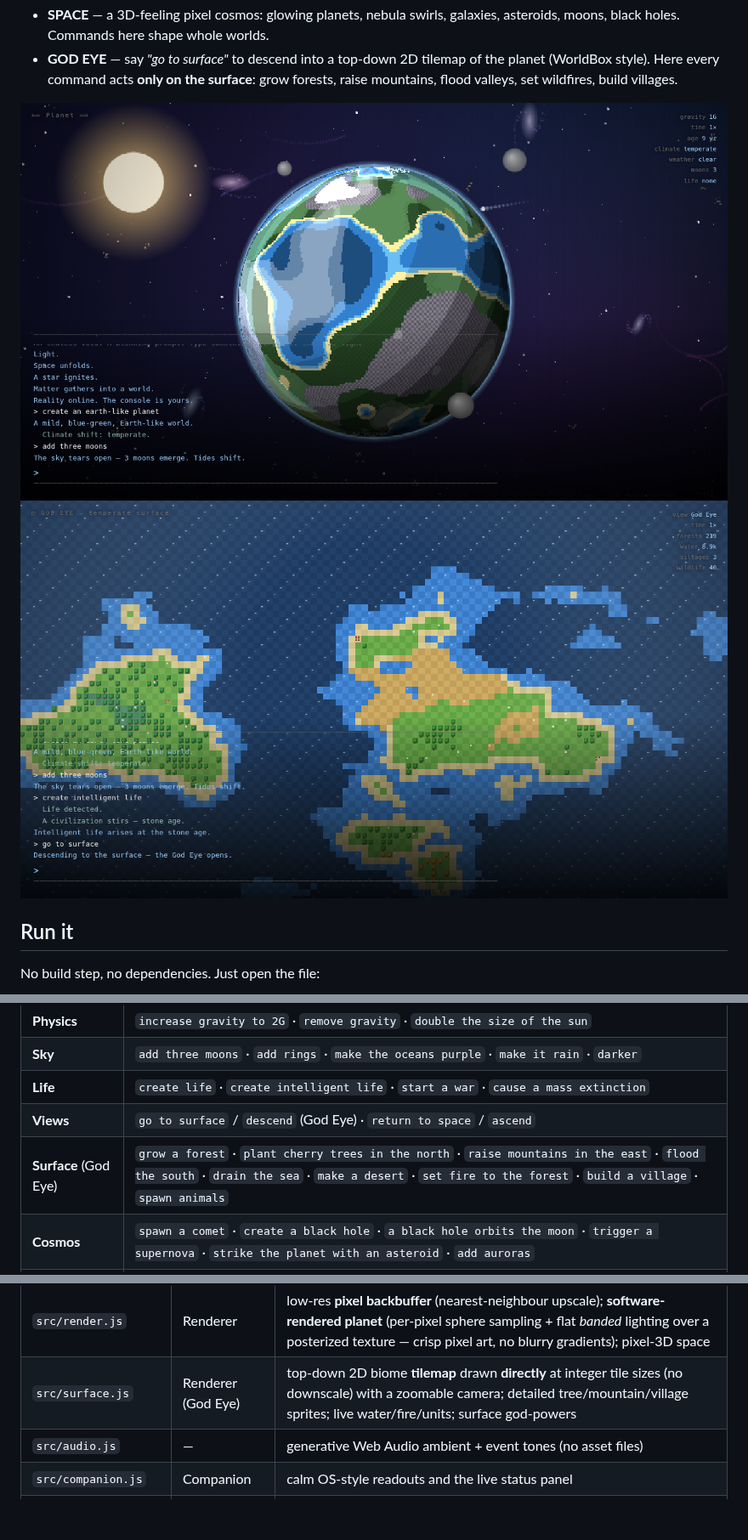
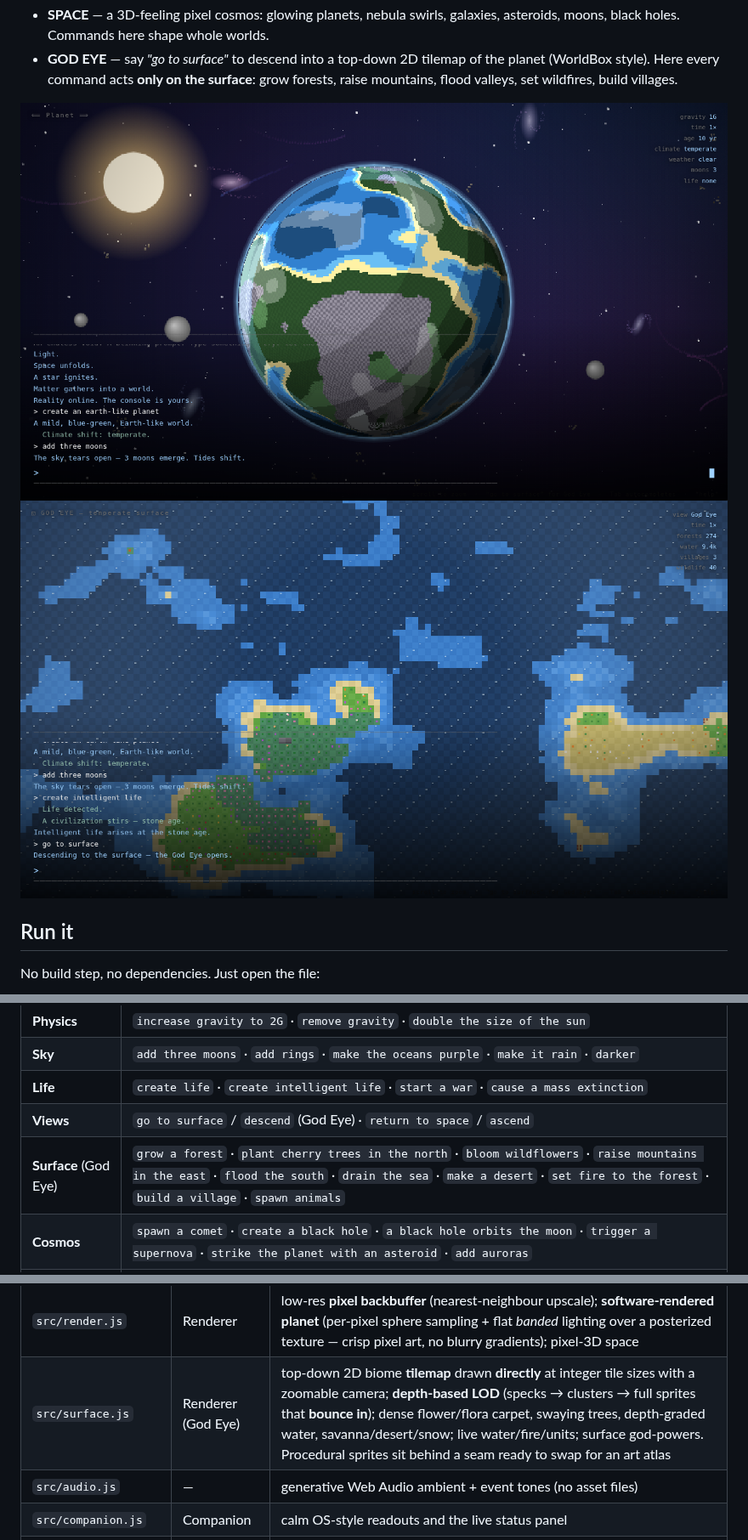
Before and after one commit to Bigman4life/God-Console, a Markdown page: README.md, 3 parts joined by grey strips. Shown at 85% size. GitHub-like rendering; pictures changed too: assets/20-space-planet.png, assets/21-godeye.png; blank space fills up the shorter version.

```diff
--- a/README.md
+++ b/README.md
@@ -61,7 +61,7 @@ required). A taste:
 | **Sky** | `add three moons` · `add rings` · `make the oceans purple` · `make it rain` · `darker` |
 | **Life** | `create life` · `create intelligent life` · `start a war` · `cause a mass extinction` |
 | **Views** | `go to surface` / `descend` (God Eye) · `return to space` / `ascend` |
-| **Surface** (God Eye) | `grow a forest` · `plant cherry trees in the north` · `raise mountains in the east` · `flood the south` · `drain the sea` · `make a desert` · `set fire to the forest` · `build a village` · `spawn animals` |
+| **Surface** (God Eye) | `grow a forest` · `plant cherry trees in the north` · `bloom wildflowers` · `raise mountains in the east` · `flood the south` · `drain the sea` · `make a desert` · `set fire to the forest` · `build a village` · `spawn animals` |
 | **Cosmos** | `spawn a comet` · `create a black hole` · `a black hole orbits the moon` · `trigger a supernova` · `strike the planet with an asteroid` · `add auroras` |
 | **Sandbox** | `what if gravity was 10x?` · `what if oxygen disappeared?` · `what if dinosaurs survived?` · `what if Earth had rings?` |
 | **Time** | `accelerate time` · `advance one million years` · `pause` · `resume` |
@@ -131,7 +131,7 @@ sentence ─▶ interpreter ─▶ intent {verb, params} ─▶ game.exec ─▶
 | `src/interpreter.js` | Interpreter | sentence → `intent`; **optional LLM adapter emits the same intent shape** |
 | `src/sim.js` | Simulation | time, orbits, life evolution, civilization tiers, events |
 | `src/render.js` | Renderer | low-res **pixel backbuffer** (nearest-neighbour upscale); **software-rendered planet** (per-pixel sphere sampling + flat *banded* lighting over a posterized texture — crisp pixel art, no blurry gradients); pixel-3D space |
-| `src/surface.js` | Renderer (God Eye) | top-down 2D biome **tilemap** drawn **directly** at integer tile sizes (no downscale) with a zoomable camera; detailed tree/mountain/village sprites; live water/fire/units; surface god-powers |
+| `src/surface.js` | Renderer (God Eye) | top-down 2D biome **tilemap** drawn **directly** at integer tile sizes with a zoomable camera; **depth-based LOD** (specks → clusters → full sprites that **bounce in**); dense flower/flora carpet, swaying trees, depth-graded water, savanna/desert/snow; live water/fire/units; surface god-powers. Procedural sprites sit behind a seam ready to swap for an art atlas |
 | `src/audio.js` | — | generative Web Audio ambient + event tones (no asset files) |
 | `src/companion.js` | Companion | calm OS-style readouts and the live status panel |
 | `src/ui.js` | — | autocomplete suggestion bar + saved-universe browser panel |
```
Also changed, not shown: assets/22-surface-shaped.png, assets/23-surface-fire.png, assets/24-volcanic-surface.png, assets/25-godeye-detail.png (added), 6 other files.
